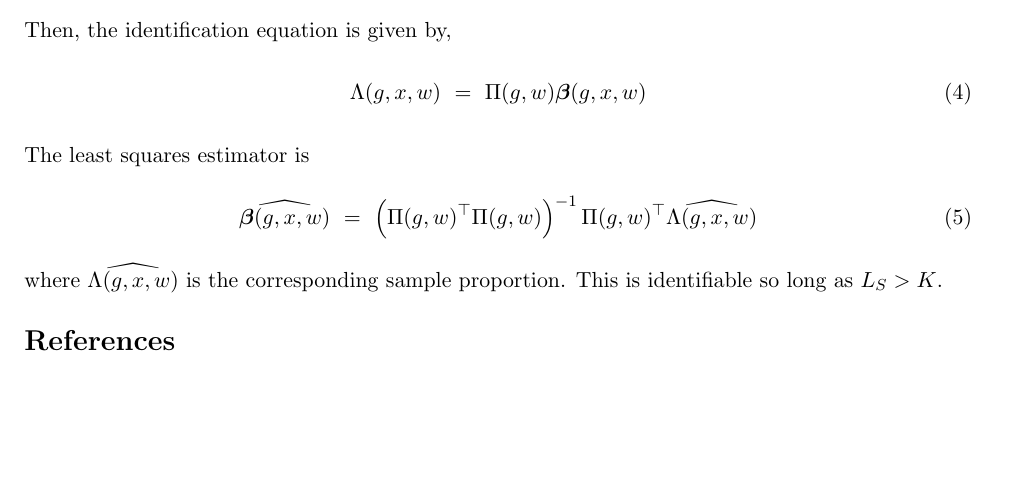
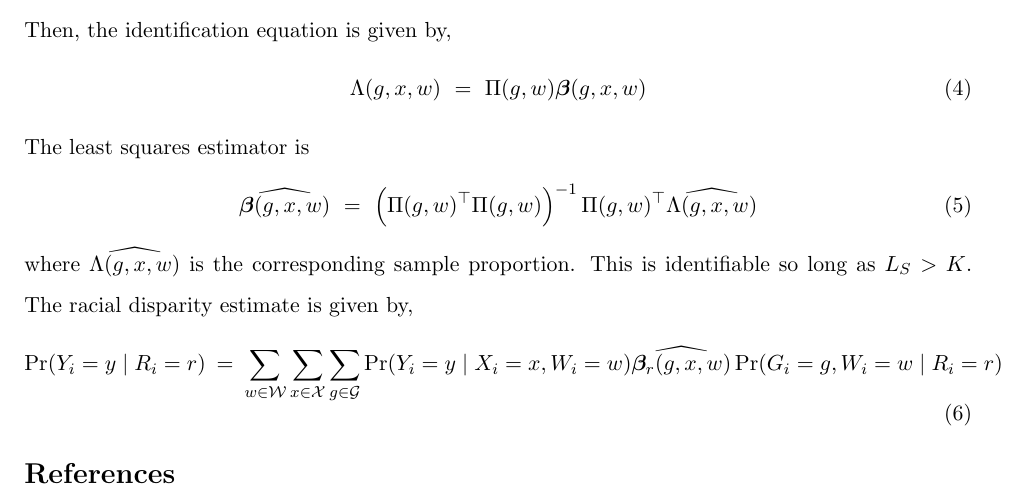
Before and after one commit to CoryMcCartan/birdie, a LaTeX paper (paper/race-proxy.tex): part of page 3 of 3, cut so that both start at the same text, the shorter picture padded with empty space. Compiled offline with pdfLaTeX; a missing bibliography style is replaced by a similar one.

Commit message:
racial disparity estimate

```diff
--- a/paper/race-proxy.tex
+++ b/paper/race-proxy.tex
@@ -315,7 +315,13 @@ The least squares estimator is
   \widehat{\bbeta(g,x,w)} \ = \ \left(\Pi(g,w)^\top\Pi(g,w)\right)^{-1} \Pi(g,w)^\top \widehat{\Lambda(g,x,w)}
 \end{equation}
 where $\widehat{\Lambda(g,x,w)}$ is the corresponding sample
-proportion. This is identifiable so long as $L_S > K$.
+proportion. This is identifiable so long as $L_S > K$.  The racial
+disparity estimate is given by,
+\begin{equation}
+  \Pr(Y_i = y \mid R_i = r) \ = \ \sum_{w \in \cW} \sum_{x \in \cX}
+  \sum_{g \in \cG} \Pr(Y_i = y \mid X_i = x, W_i = w)
+  \widehat{\bbeta_r(g,x,w)} \Pr(G_i = g, W_i = w \mid R_i = r)
+\end{equation}
 
 \pdfbookmark[1]{References}{References}
 \spacingset{1.5}
```
